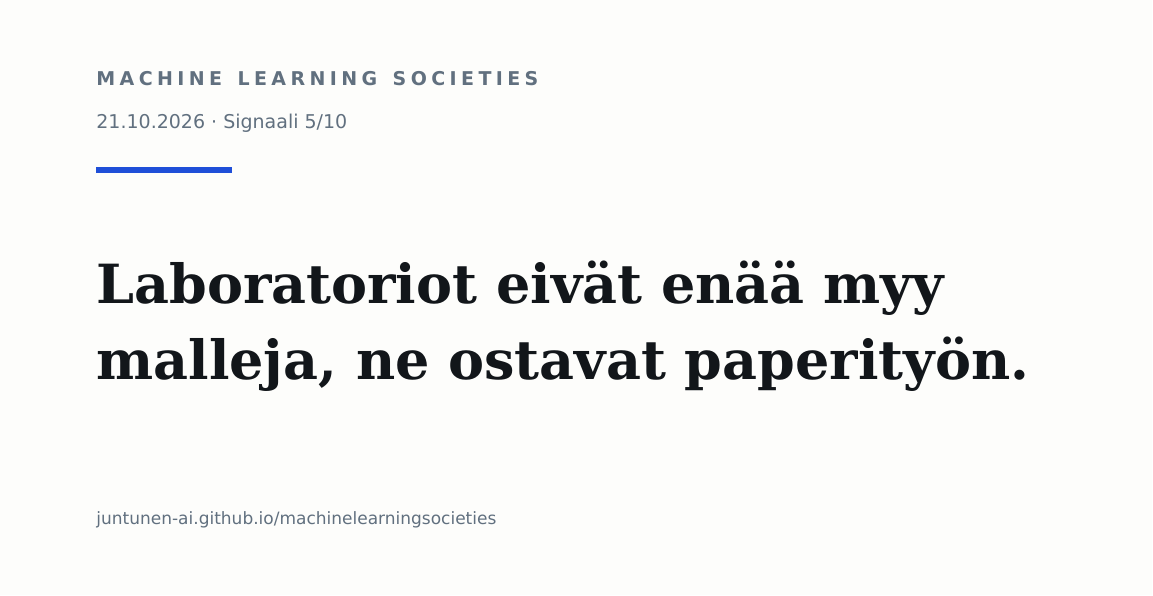
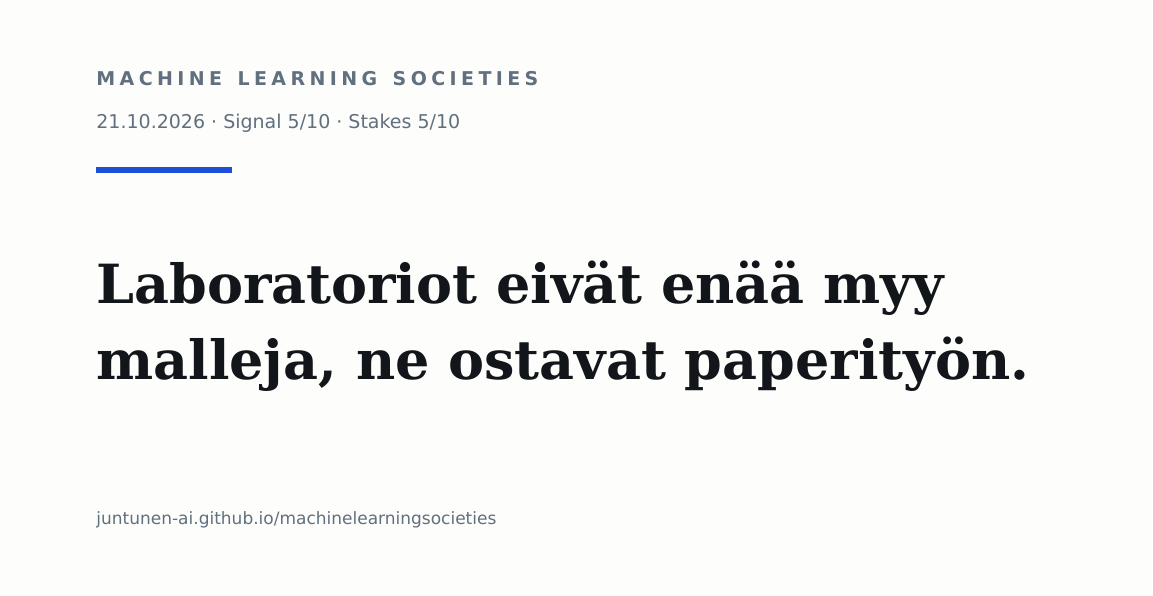
Before and after one commit to juntunen-ai/machinelearningsocieties, a Typst document (assets/card.typ): the whole page. Compiled offline with Typst 0.15.

Commit message:
Card dateline: Signal and Stakes out of ten

```diff
--- a/assets/card.typ
+++ b/assets/card.typ
@@ -3,7 +3,7 @@
 // Edit only the five values below; the layout is fixed.
 
 #let kicker = "MACHINE LEARNING SOCIETIES"
-#let dateline = "21.10.2026 · Signaali 5/10"
+#let dateline = "21.10.2026 \u{00B7} Signal 5/10 \u{00B7} Stakes 5/10"
 #let headline = [Laboratoriot eivät enää myy malleja, ne ostavat paperityön.]
 #let footer = "juntunen-ai.github.io/machinelearningsocieties"
 
```
